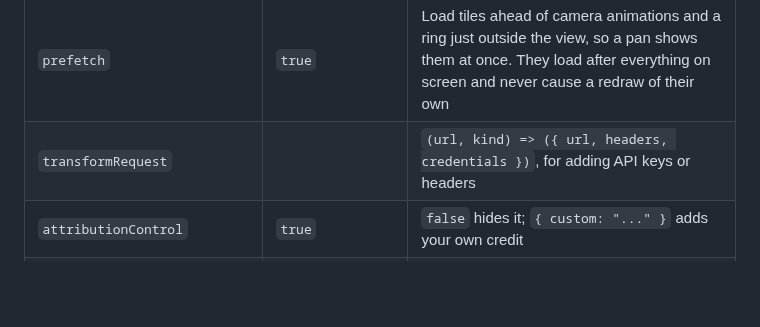
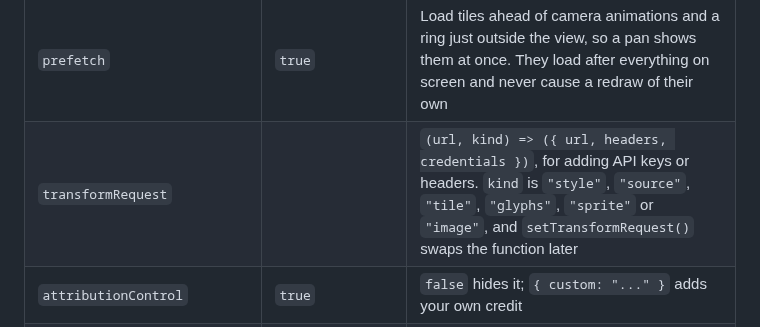
Before and after one commit to grangedevgroup-code/mapkern-gl-js, a Markdown page: docs/api.md, the part around the change. Rendered like a GitHub page; blank space fills up the shorter version.

```diff
--- a/docs/api.md
+++ b/docs/api.md
@@ -46,7 +46,7 @@ const map = new mapkern.Map({
 | `maxParallelRequests` | 24 | |
 | `requestTimeout` | 30000 | In ms. A timed-out request is retried |
 | `prefetch` | `true` | Load tiles ahead of camera animations and a ring just outside the view, so a pan shows them at once. They load after everything on screen and never cause a redraw of their own |
-| `transformRequest` | | `(url, kind) => ({ url, headers, credentials })`, for adding API keys or headers |
+| `transformRequest` | | `(url, kind) => ({ url, headers, credentials })`, for adding API keys or headers. `kind` is `"style"`, `"source"`, `"tile"`, `"glyphs"`, `"sprite"` or `"image"`, and `setTransformRequest()` swaps the function later |
 | `attributionControl` | `true` | `false` hides it; `{ custom: "..." }` adds your own credit |
 | `logoControl` | `true` | The faint Mapkern logo in the bottom-left corner. `false` leaves it out, and `.mapkern-logo` styles it |
 | `workerCount` | cores minus one, up to 4 | |
```
